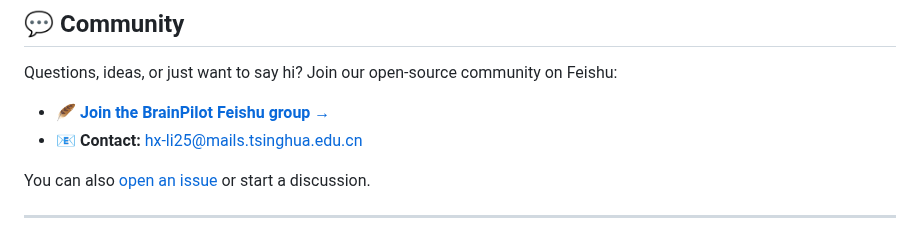
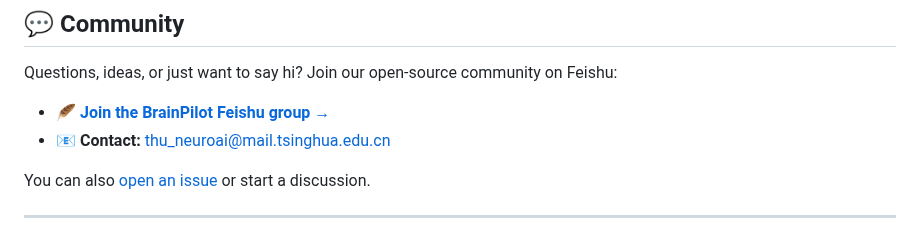
Before and after one commit to NeuroAIHub/BrainPilot, a Markdown page: README.md, the part around the change. GitHub-like rendering.

Commit message:
docs: update official contact email

```diff
--- a/README.md
+++ b/README.md
@@ -422,7 +422,7 @@ BrainPilot is an 8-package TypeScript monorepo:
 Questions, ideas, or just want to say hi? Join our open-source community on Feishu:
 
 - 🪶 **[Join the BrainPilot Feishu group →](https://applink.feishu.cn/client/chat/chatter/add_by_link?link_token=0far82db-f790-412e-9217-58ae67df4313)**
-- 📧 **Contact:** [hx-li25@mails.tsinghua.edu.cn](mailto:hx-li25@mails.tsinghua.edu.cn)
+- 📧 **Contact:** [thu_neuroai@mail.tsinghua.edu.cn](mailto:thu_neuroai@mail.tsinghua.edu.cn)
 
 You can also [open an issue](https://github.com/NeuroAIHub/BrainPilot/issues/new/choose)
 or start a discussion.
```
Also changed, not shown: README-zh.md (+1 -1 lines).
